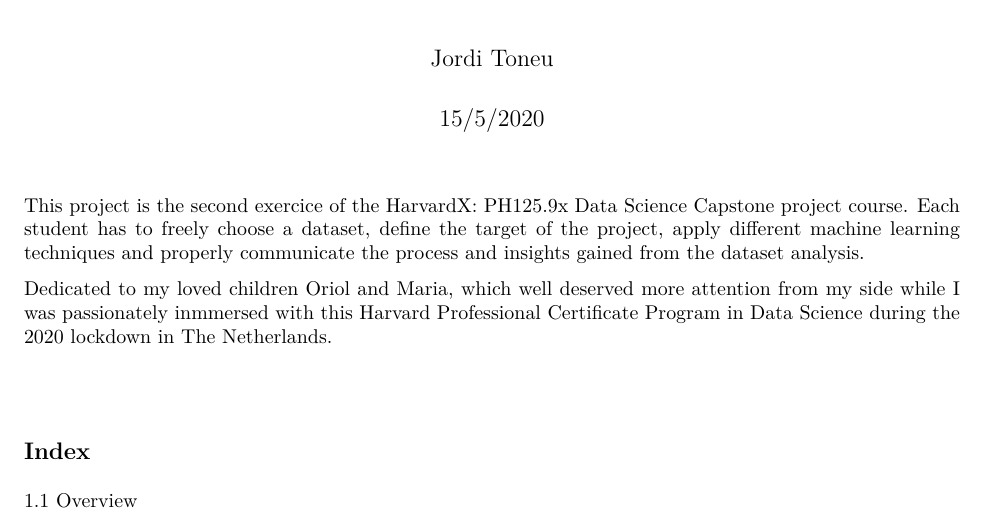
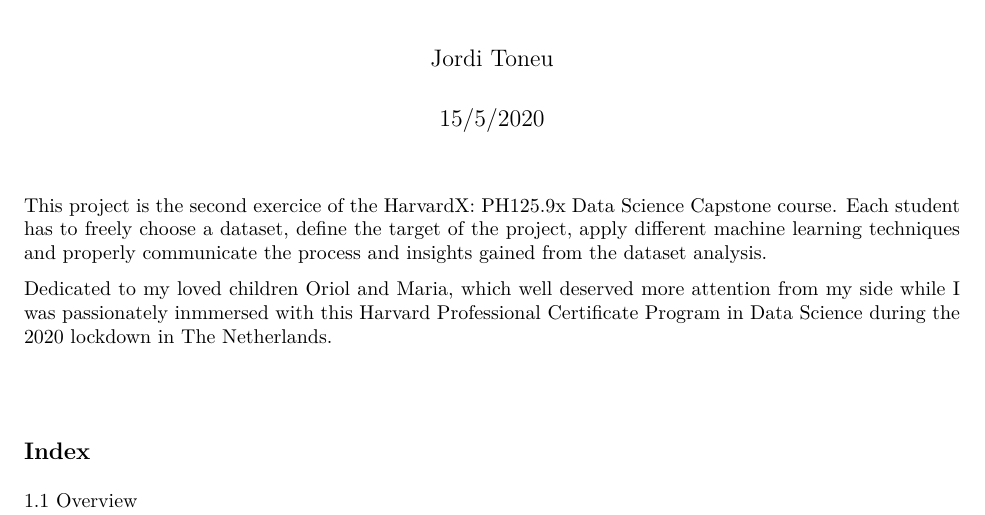
Before and after one commit to jorditoneu/Diabetes_project, an R Markdown document (DiabetesPredictionReport.Rmd): part of page 1 of 23, cut so that both start at the same text. The pictures show the output file DiabetesPredictionReport.pdf that the author committed with the source.

Commit message:
Some typos amended

````diff
--- a/DiabetesPredictionReport.Rmd
+++ b/DiabetesPredictionReport.Rmd
@@ -11,7 +11,7 @@ output: pdf_document
 knitr::opts_chunk$set(echo = FALSE, message=FALSE, warning = FALSE)
 
 ```
-This project is the second exercice of the HarvardX: PH125.9x Data Science Capstone project course. Each student has to freely choose a dataset, define the target of the project, apply different machine learning techniques and properly communicate the process and insights gained from the dataset analysis.
+This project is the second exercice of the HarvardX: PH125.9x Data Science Capstone course. Each student has to freely choose a dataset, define the target of the project, apply different machine learning techniques and properly communicate the process and insights gained from the dataset analysis.
 
 Dedicated to my loved children Oriol and Maria, which well deserved more attention from my side while I was passionately inmmersed with this Harvard  Professional Certificate Program in Data Science during the 2020 lockdown in The Netherlands.
 \
````
Also changed, not shown: DiabetesPredictionReport.pdf.
